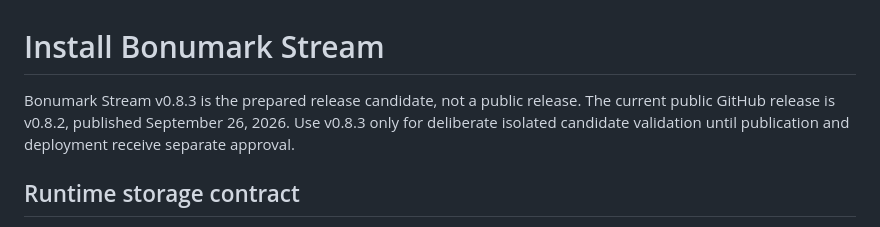
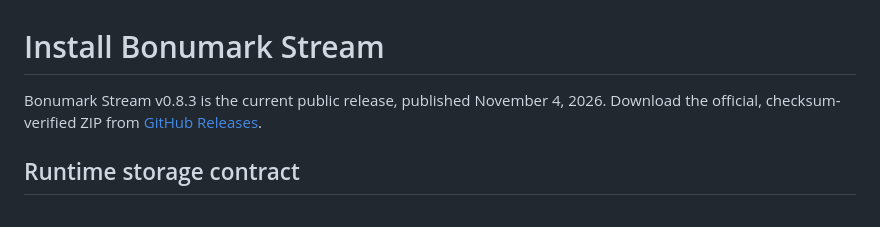
Before and after one commit to jimlunsford/bonumarkstream, a Markdown page: docs/INSTALL.md, the part around the change. GitHub-like rendering.

Commit message:
docs: update docs/INSTALL.md for public v0.8.3

```diff
--- a/docs/INSTALL.md
+++ b/docs/INSTALL.md
@@ -1,6 +1,6 @@
 # Install Bonumark Stream
 
-Bonumark Stream v0.8.3 is the prepared release candidate, not a public release. The current public GitHub release is v0.8.2, published September 26, 2026. Use v0.8.3 only for deliberate isolated candidate validation until publication and deployment receive separate approval.
+Bonumark Stream v0.8.3 is the current public release, published November 4, 2026. Download the official, checksum-verified ZIP from [GitHub Releases](https://github.com/jimlunsford/bonumarkstream/releases/tag/v0.8.3).
 
 ## Runtime storage contract
 
```
